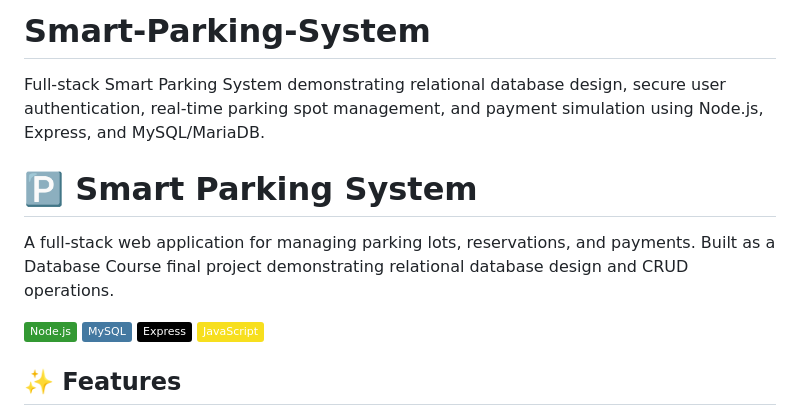
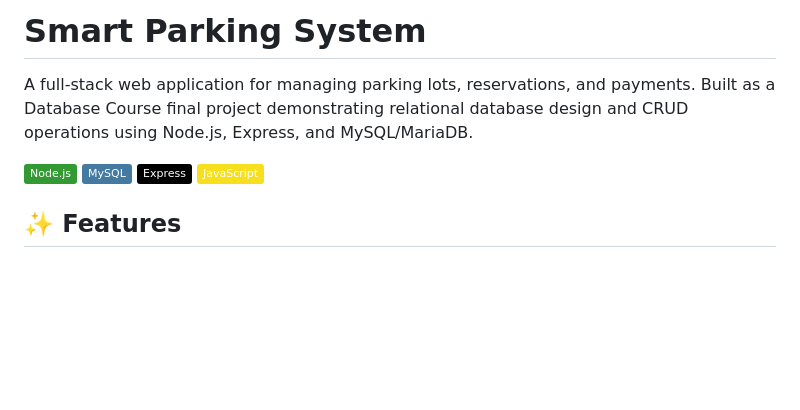
Before and after one commit to reinanizam/Smart-Parking-System, a Markdown page: README.md, the part around the change. Rendered like a GitHub page; badges without logos; blank space fills up the shorter version.

Commit message:
Revise README for clarity and conciseness
Updated project description and removed redundancy.

```diff
--- a/README.md
+++ b/README.md
@@ -1,9 +1,6 @@
-# Smart-Parking-System
-Full-stack Smart Parking System demonstrating relational database design, secure user authentication, real-time parking spot management, and payment simulation using Node.js, Express, and MySQL/MariaDB.
+# Smart Parking System
 
-# 🅿️ Smart Parking System
-
-A full-stack web application for managing parking lots, reservations, and payments. Built as a Database Course final project demonstrating relational database design and CRUD operations.
+A full-stack web application for managing parking lots, reservations, and payments. Built as a Database Course final project demonstrating relational database design and CRUD operations using Node.js, Express, and MySQL/MariaDB.
 
 ![Node.js](https://img.shields.io/badge/Node.js-339933?style=flat&logo=node.js&logoColor=white)
 ![MySQL](https://img.shields.io/badge/MySQL-4479A1?style=flat&logo=mysql&logoColor=white)
```
